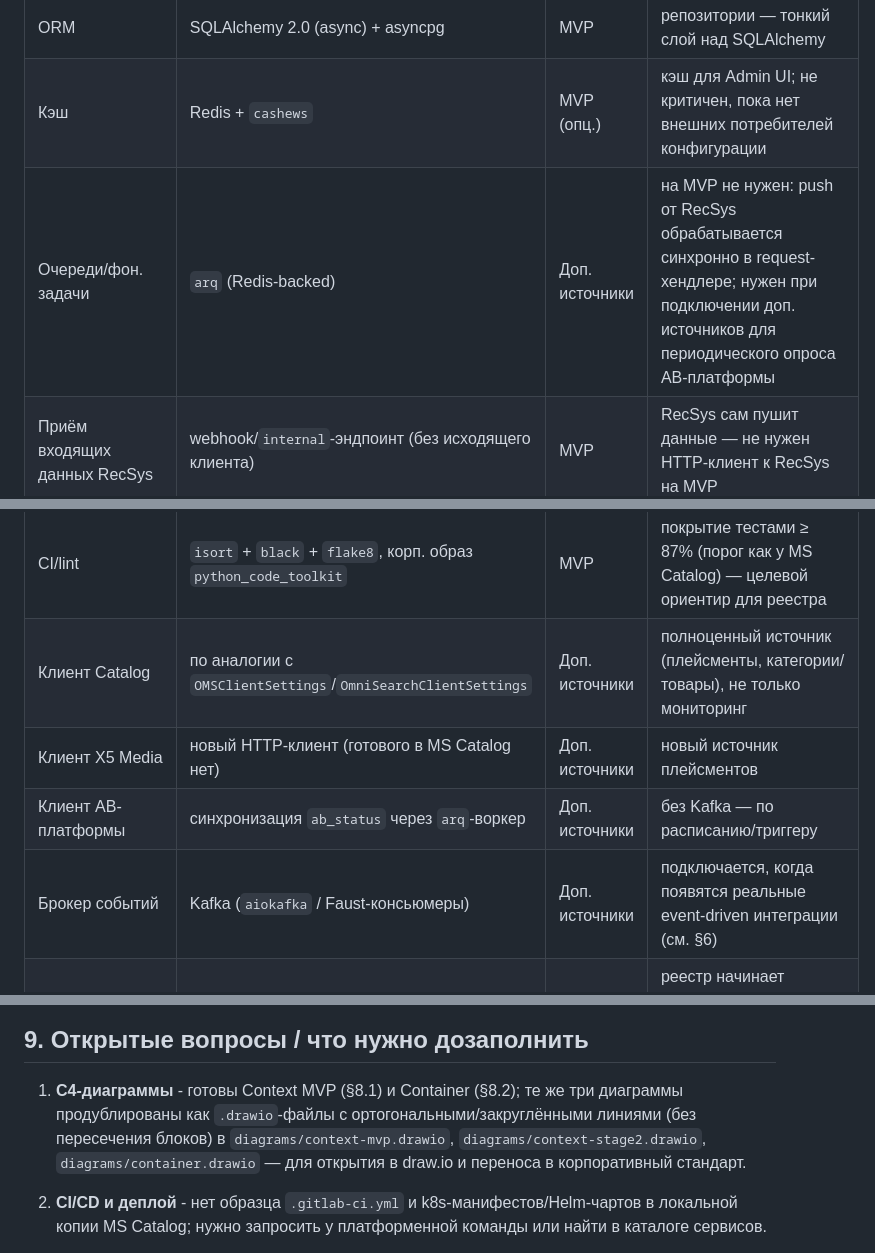
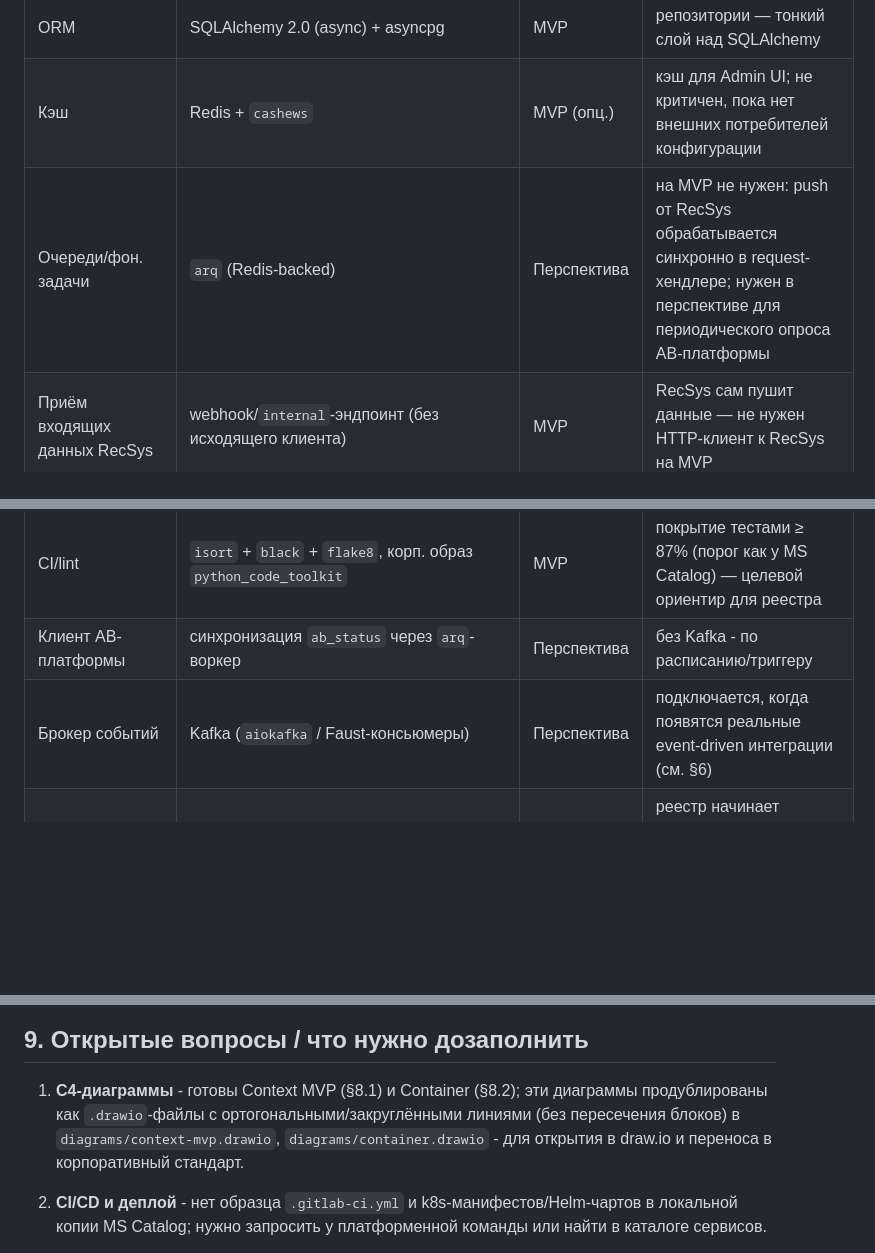
Before and after one commit to rpervushin/placement-registry-tc5, a Markdown page: ARCHITECTURE.md, 3 parts joined by grey strips. Rendered like a GitHub page; blank space fills up the shorter version.

```diff
--- a/ARCHITECTURE.md
+++ b/ARCHITECTURE.md
@@ -45,6 +46,6 @@
 | БД | PostgreSQL (в проде у Catalog — Citus) | MVP | через `x5d-db`, миграции — Alembic |
 | ORM | SQLAlchemy 2.0 (async) + asyncpg | MVP | репозитории — тонкий слой над SQLAlchemy |
 | Кэш | Redis + `cashews` | MVP (опц.) | кэш для Admin UI; не критичен, пока нет внешних потребителей конфигурации |
-| Очереди/фон. задачи | `arq` (Redis-backed) | Доп. источники | на MVP не нужен: push от RecSys обрабатывается синхронно в request-хендлере; нужен при подключении доп. источников для периодического опроса AB-платформы |
+| Очереди/фон. задачи | `arq` (Redis-backed) | Перспектива | на MVP не нужен: push от RecSys обрабатывается синхронно в request-хендлере; нужен в перспективе для периодического опроса AB-платформы |
 | Приём входящих данных RecSys | webhook/`internal`-эндпоинт (без исходящего клиента) | MVP | RecSys сам пушит данные — не нужен HTTP-клиент к RecSys на MVP |
 | Метрики по плейсментам | Grafana/Prometheus как read-only datasource | MVP | реестр читает RPS/p95/error_rate по label `placement_id` ручки `/context` Каталога напрямую из Grafana — без изменений в Catalog; см. `prototypes/integration-requirements.html` |
@@ -54,10 +55,8 @@
 | Сборка | Docker, корп. базовый образ `docker-5dl-prod.x5.ru/infra/base_image/python:3.11-slim-rc` | MVP | публикация в корп. registry |
 | Фронтенд (админка реестра) | React | MVP | отдельный SPA, обращается к `admin`-API (см. §3) |
 | CI/lint | `isort` + `black` + `flake8`, корп. образ `python_code_toolkit` | MVP | покрытие тестами ≥ 87% (порог как у MS Catalog) — целевой ориентир для реестра |
-| Клиент Catalog | по аналогии с `OMSClientSettings`/`OmniSearchClientSettings` | Доп. источники | полноценный источник (плейсменты, категории/товары), не только мониторинг |
-| Клиент X5 Media | новый HTTP-клиент (готового в MS Catalog нет) | Доп. источники | новый источник плейсментов |
-| Клиент AB-платформы | синхронизация `ab_status` через `arq`-воркер | Доп. источники | без Kafka — по расписанию/триггеру |
-| Брокер событий | Kafka (`aiokafka` / Faust-консьюмеры) | Доп. источники | подключается, когда появятся реальные event-driven интеграции (см. §6) |
+| Клиент AB-платформы | синхронизация `ab_status` через `arq`-воркер | Перспектива | без Kafka - по расписанию/триггеру |
+| Брокер событий | Kafka (`aiokafka` / Faust-консьюмеры) | Перспектива | подключается, когда появятся реальные event-driven интеграции (см. §6) |
 | Эндпоинт отдачи правил встраивания | часть `admin`/`internal`-API реестра | Этап 3 | реестр начинает отдавать правила встраивания потребителю (MS Catalog или Splitter BFF) — см. §10, §12 |
 
 **Не подтверждено и требует уточнения:** шаблон `.gitlab-ci.yml`, Helm-чарты/k8s-манифесты -
@@ -215,10 +212,10 @@ C4Container
 
 ## 9. Открытые вопросы / что нужно дозаполнить
 
-1. **C4-диаграммы** - готовы Context MVP (§8.1) и Container (§8.2);
-   те же три диаграммы продублированы как `.drawio`-файлы с ортогональными/закруглёнными
-   линиями (без пересечения блоков) в `diagrams/context-mvp.drawio`, `diagrams/context-stage2.drawio`,
-   `diagrams/container.drawio` — для открытия в draw.io и переноса в корпоративный стандарт.
+1. **C4-диаграммы** - готовы Context MVP (§8.1) и Container (§8.2); эти диаграммы
+   продублированы как `.drawio`-файлы с ортогональными/закруглёнными линиями (без
+   пересечения блоков) в `diagrams/context-mvp.drawio`, `diagrams/container.drawio` - для
+   открытия в draw.io и переноса в корпоративный стандарт.
 2. **CI/CD и деплой** - нет образца `.gitlab-ci.yml` и k8s-манифестов/Helm-чартов в локальной
    копии MS Catalog; нужно запросить у платформенной команды или найти в каталоге сервисов.
 3. **Архитектурное согласование** — по итогам встречи с лидом бэкенда Каталога (2026-06-26):
```
Also changed, not shown: other parts of ARCHITECTURE.md (+23 -23 lines), MEDIA_INTEGRATION.md (+2 -2 lines), TASKS.md (+5 -4 lines).
